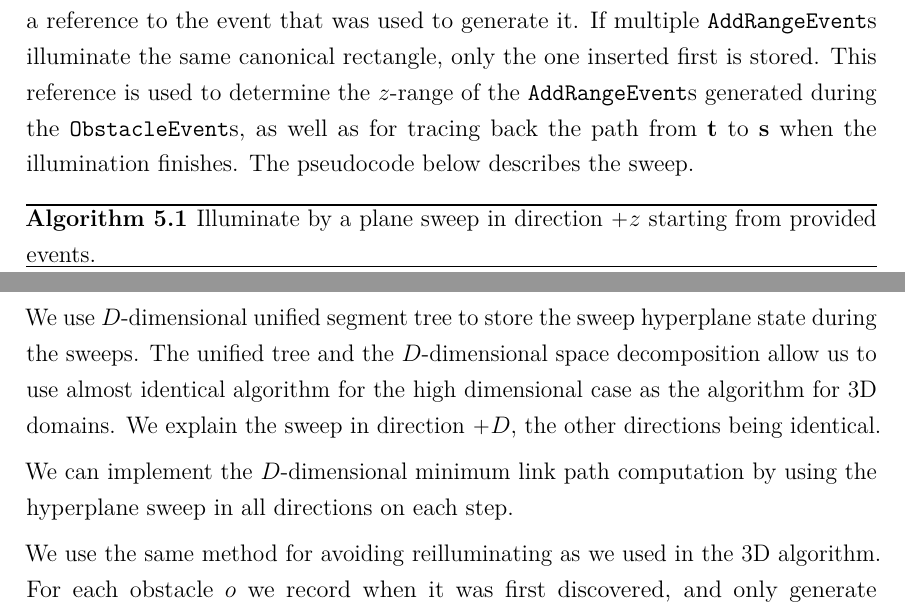
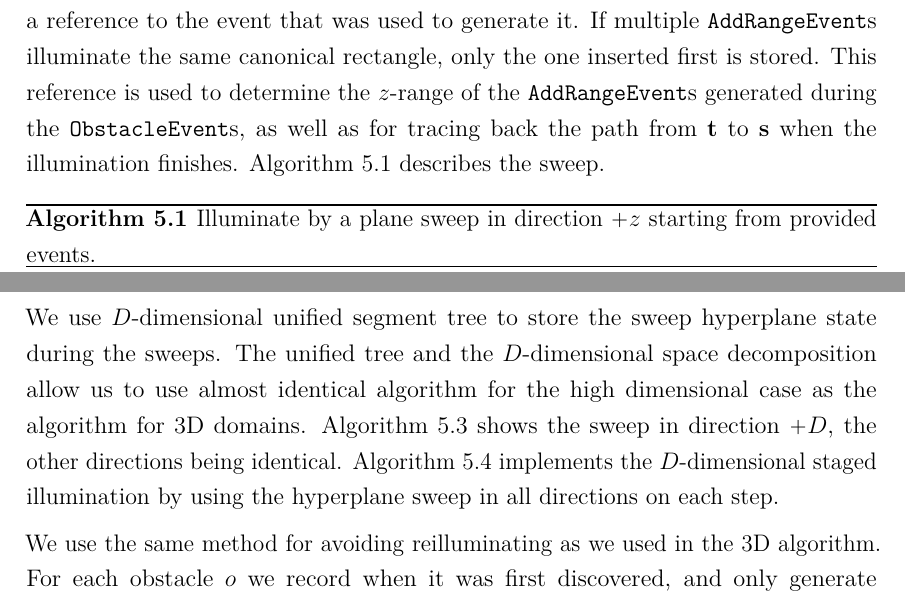
Before and after one commit to sisu/gradu, a LaTeX document (gradu.tex): two parts of pages 49 and 56 of 64, joined at a grey line, cut so that both start at the same text. Compiled offline with pdfLaTeX.

Commit message:
Better referring to pseudocodes in minlink3d section.

```diff
--- a/gradu.tex
+++ b/gradu.tex
@@ -1664,7 +1664,7 @@ Each \addE inserts a new rectangle to the tree.
 Each illuminated canonical node of the tree stores a reference to the event that was used to generate it.
 If multiple \addEs illuminate the same canonical rectangle, only the one inserted first is stored.
 This reference is used to determine the $z$-range of the \addEs generated during the \obsEs, as well as for tracing back the path from \ept to \spt when the illumination finishes.
-The pseudocode below describes the sweep.
+Algorithm~\ref{alg:sweep3d} describes the sweep.
 
 \begin{algorithm}
 \caption{Illuminate by a plane sweep in direction $+z$ starting from provided events.}\label{alg:sweep3d}
@@ -1890,7 +1890,8 @@ The 2D sweep plane is replaced by a $(D-1)$-dimensional hyperplane, and each eve
 
 We use $D$-dimensional unified segment tree to store the sweep hyperplane state during the sweeps.
 The unified tree and the $D$-dimensional space decomposition allow us to use almost identical algorithm for the high dimensional case as the algorithm for 3D domains.
-We explain the sweep in direction $+D$, the other directions being identical.
+Algorithm~\ref{alg:sweepdd} shows the sweep in direction $+D$, the other directions being identical.
+Algorithm~\ref{alg:minlinkdd} implements the $D$-dimensional staged illumination by using the hyperplane sweep in all directions on each step.
 
 \begin{algorithm}
 \caption{Illuminate by a hyperplane sweep in direction $+D$ starting from provided events.}
@@ -1922,8 +1923,6 @@ We explain the sweep in direction $+D$, the other directions being identical.
 \end{algorithmic}
 \end{algorithm}
 
-We can implement the $D$-dimensional minimum link path computation by using the hyperplane sweep in all directions on each step.
-
 \begin{algorithm}
 \caption{Run staged illumination in a $D$-dimensional domain.}
 \label{alg:minlinkdd}
```
Also changed, not shown: gradu.tex (4 more changed lines).
